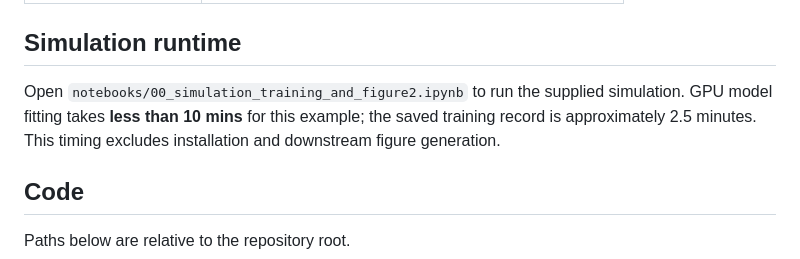
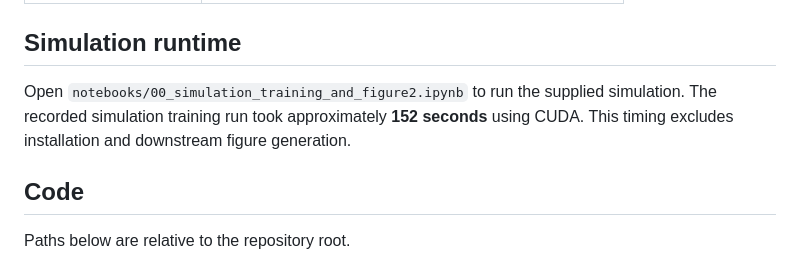
Before and after one commit to jiantaoShen12/MOFI, a Markdown page: README.md, the part around the change. Rendered like a GitHub page.

Commit message:
Report recorded simulation training time

```diff
--- a/README.md
+++ b/README.md
@@ -56,7 +56,7 @@ The notebooks cover a simulation benchmark and four biological datasets.
 
 ## Simulation runtime
 
-Open `notebooks/00_simulation_training_and_figure2.ipynb` to run the supplied simulation. GPU model fitting takes **less than 10 mins** for this example; the saved training record is approximately 2.5 minutes. This timing excludes installation and downstream figure generation.
+Open `notebooks/00_simulation_training_and_figure2.ipynb` to run the supplied simulation. The recorded simulation training run took approximately **152 seconds** using CUDA. This timing excludes installation and downstream figure generation.
 
 ## Code
 
```
